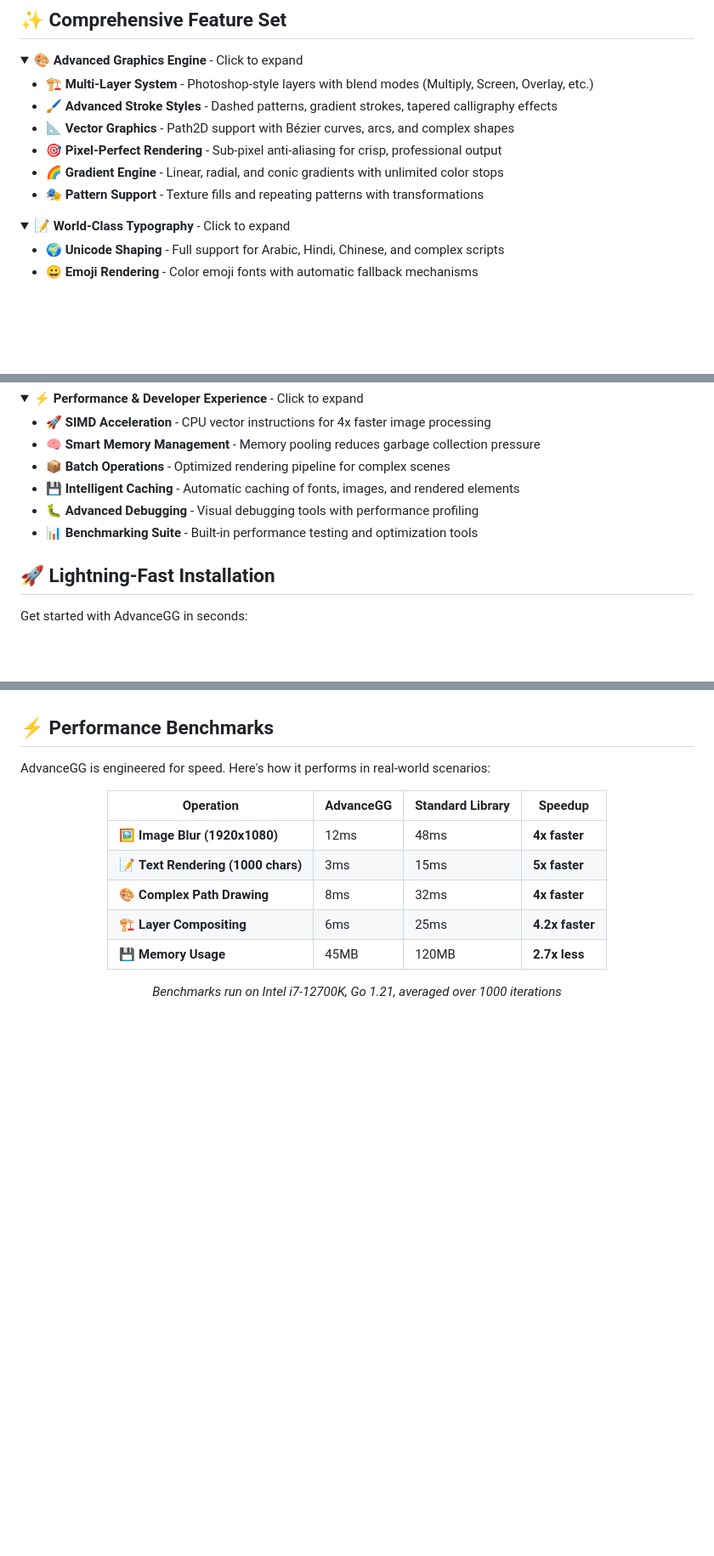
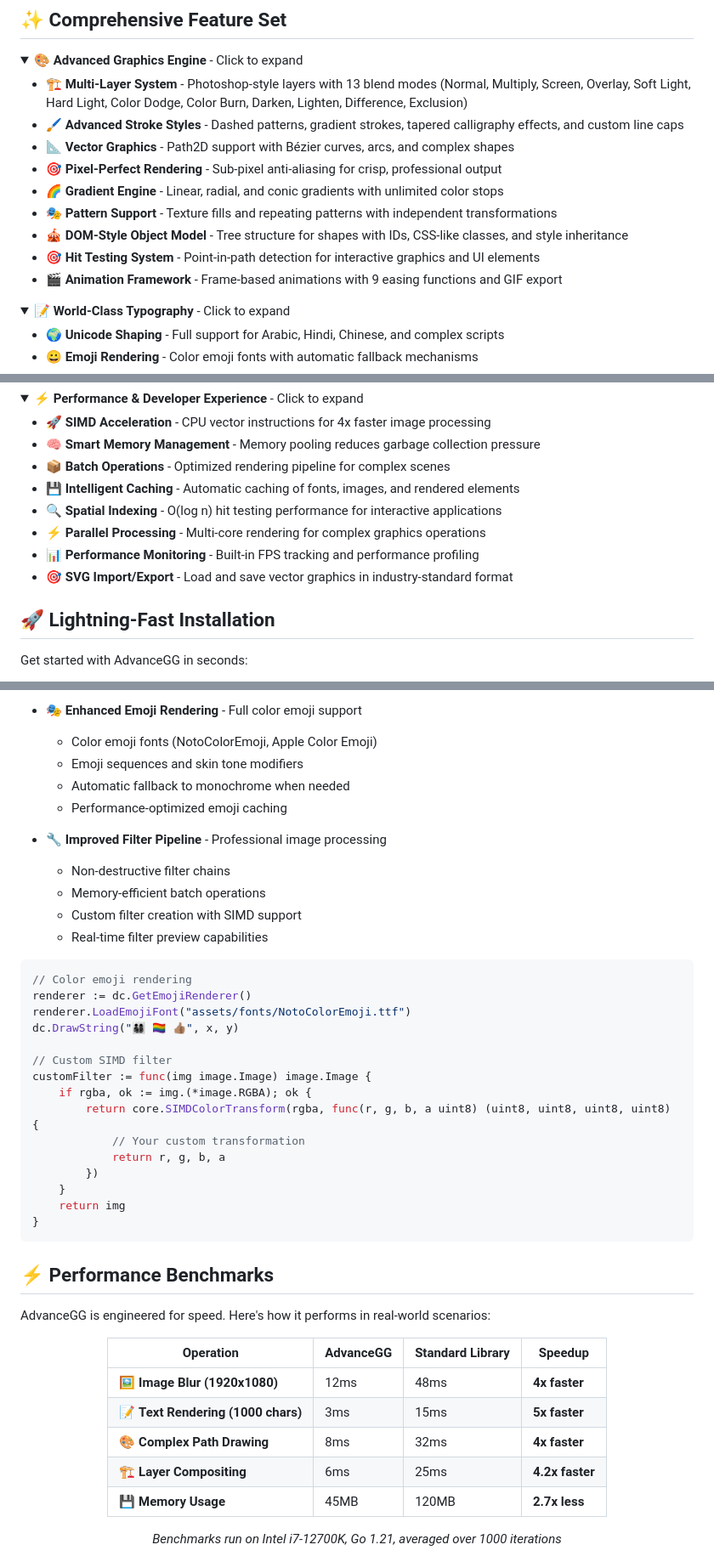
Before and after one commit to GrandpaEJ/advancegg, a Markdown page: README.md, 3 parts joined by grey strips. Shown at 85% size. Drawn GitHub-style; folded sections open; blank space fills up the shorter version.

````diff
--- a/README.md
+++ b/README.md
@@ -17,12 +17,15 @@
 <details>
 <summary><strong>🎨 Advanced Graphics Engine</strong> - Click to expand</summary>
 
-- **🏗️ Multi-Layer System** - Photoshop-style layers with blend modes (Multiply, Screen, Overlay, etc.)
-- **🖌️ Advanced Stroke Styles** - Dashed patterns, gradient strokes, tapered calligraphy effects
+- **🏗️ Multi-Layer System** - Photoshop-style layers with 13 blend modes (Normal, Multiply, Screen, Overlay, Soft Light, Hard Light, Color Dodge, Color Burn, Darken, Lighten, Difference, Exclusion)
+- **🖌️ Advanced Stroke Styles** - Dashed patterns, gradient strokes, tapered calligraphy effects, and custom line caps
 - **📐 Vector Graphics** - Path2D support with Bézier curves, arcs, and complex shapes
 - **🎯 Pixel-Perfect Rendering** - Sub-pixel anti-aliasing for crisp, professional output
 - **🌈 Gradient Engine** - Linear, radial, and conic gradients with unlimited color stops
-- **🎭 Pattern Support** - Texture fills and repeating patterns with transformations
+- **🎭 Pattern Support** - Texture fills and repeating patterns with independent transformations
+- **🎪 DOM-Style Object Model** - Tree structure for shapes with IDs, CSS-like classes, and style inheritance
+- **🎯 Hit Testing System** - Point-in-path detection for interactive graphics and UI elements
+- **🎬 Animation Framework** - Frame-based animations with 9 easing functions and GIF export
 
 </details>
 
@@ -57,8 +60,10 @@
 - **🧠 Smart Memory Management** - Memory pooling reduces garbage collection pressure
 - **📦 Batch Operations** - Optimized rendering pipeline for complex scenes
 - **💾 Intelligent Caching** - Automatic caching of fonts, images, and rendered elements
-- **🐛 Advanced Debugging** - Visual debugging tools with performance profiling
-- **📊 Benchmarking Suite** - Built-in performance testing and optimization tools
+- **🔍 Spatial Indexing** - O(log n) hit testing performance for interactive applications
+- **⚡ Parallel Processing** - Multi-core rendering for complex graphics operations
+- **📊 Performance Monitoring** - Built-in FPS tracking and performance profiling
+- **🎯 SVG Import/Export** - Load and save vector graphics in industry-standard format
 
 </details>
 
@@ -286,0 +361,30 @@ func main() {
+- **🎭 Enhanced Emoji Rendering** - Full color emoji support
+  - Color emoji fonts (NotoColorEmoji, Apple Color Emoji)
+  - Emoji sequences and skin tone modifiers
+  - Automatic fallback to monochrome when needed
+  - Performance-optimized emoji caching
+
+- **🔧 Improved Filter Pipeline** - Professional image processing
+  - Non-destructive filter chains
+  - Memory-efficient batch operations
+  - Custom filter creation with SIMD support
+  - Real-time filter preview capabilities
+
+```go
+// Color emoji rendering
+renderer := dc.GetEmojiRenderer()
+renderer.LoadEmojiFont("assets/fonts/NotoColorEmoji.ttf")
+dc.DrawString("👨‍👩‍👧‍👦 🏳️‍🌈 👍🏽", x, y)
+
+// Custom SIMD filter
+customFilter := func(img image.Image) image.Image {
+    if rgba, ok := img.(*image.RGBA); ok {
+        return core.SIMDColorTransform(rgba, func(r, g, b, a uint8) (uint8, uint8, uint8, uint8) {
+            // Your custom transformation
+            return r, g, b, a
+        })
+    }
+    return img
+}
+```
+
````
Also changed, not shown: other parts of README.md (+71 -1 lines).
